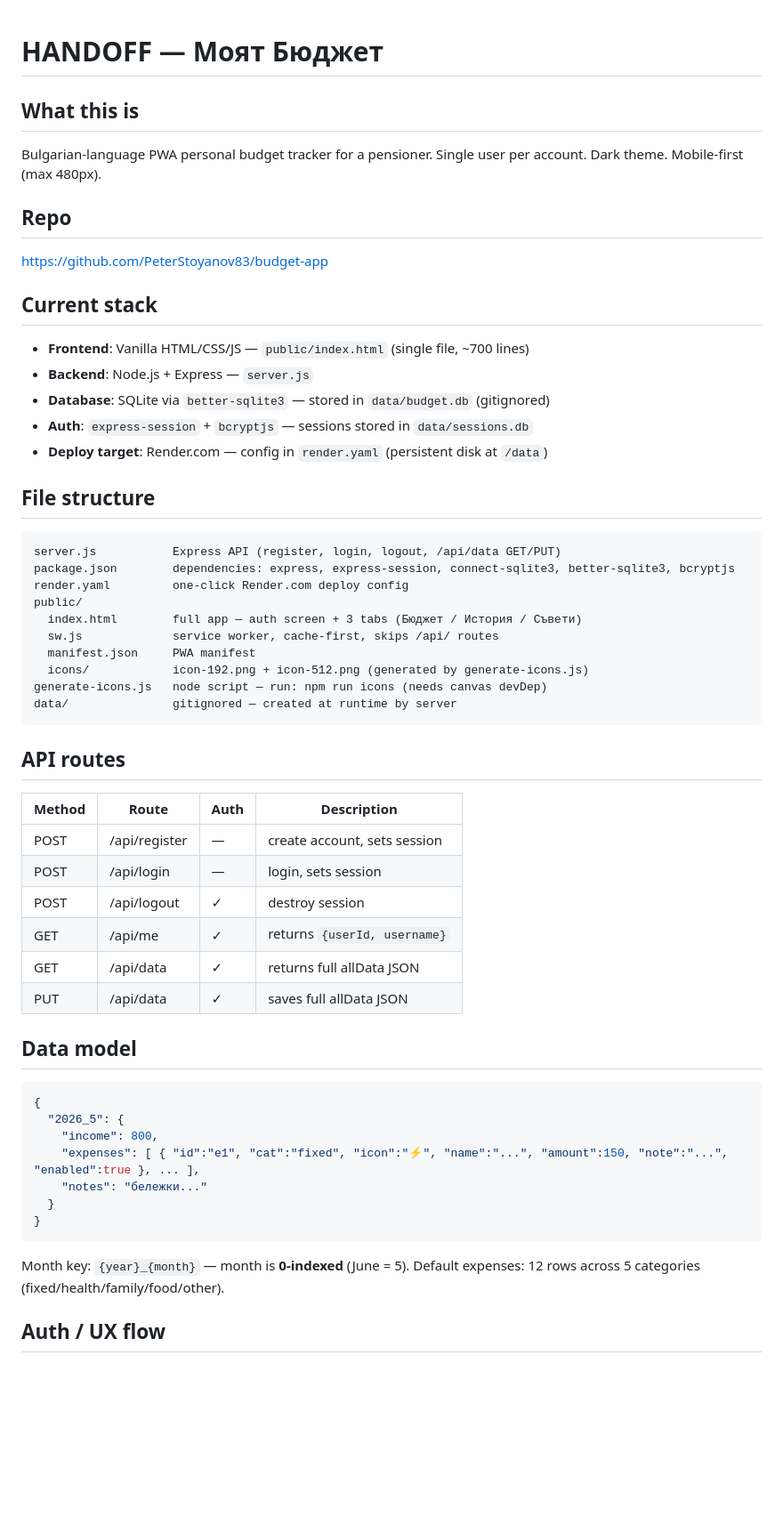
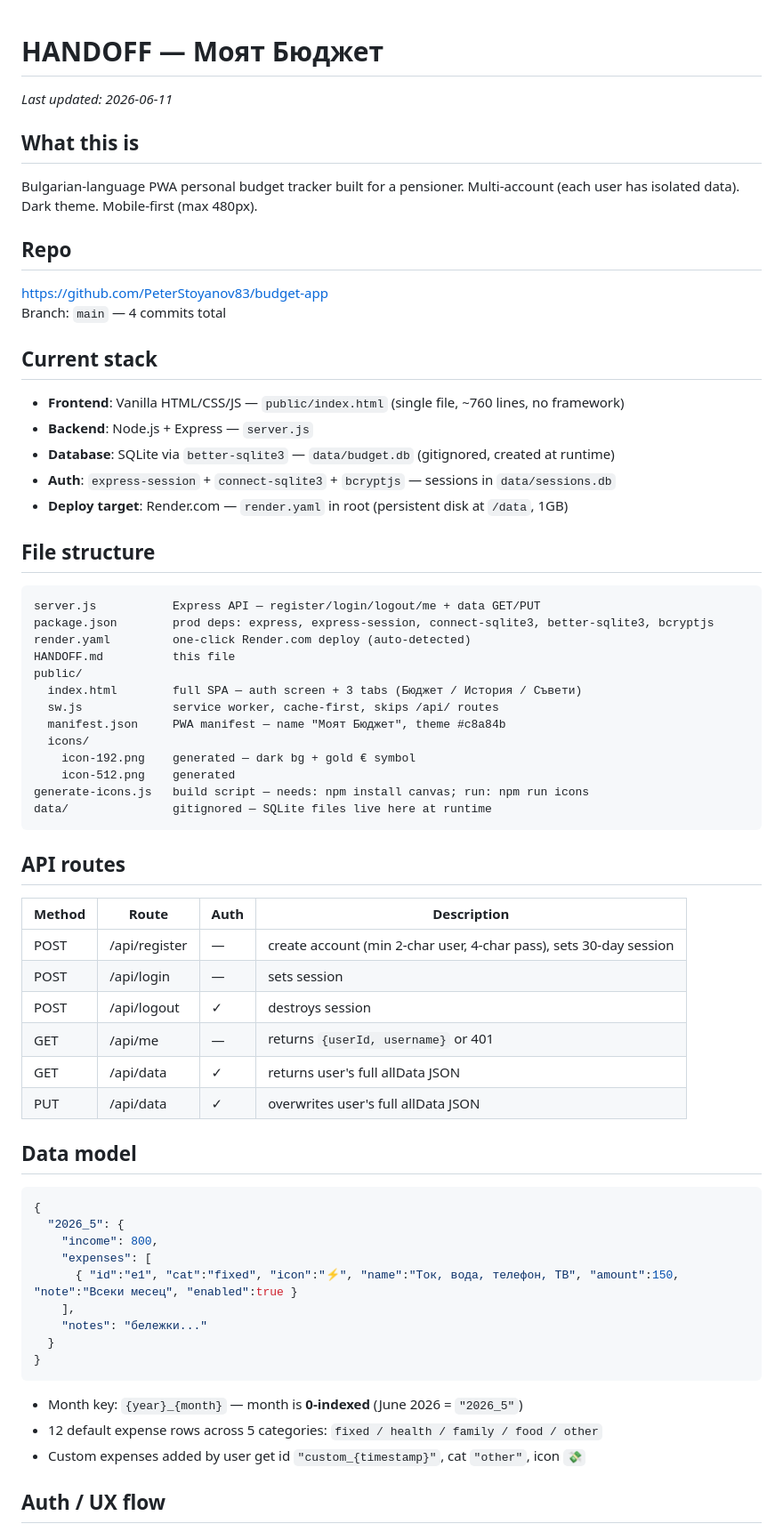
Before and after one commit to PeterStoyanov83/budget-app, a Markdown page: HANDOFF.md, the part around one of its changes. Shown at 89% size. Rendered like a GitHub page; blank space fills up the shorter version.

Commit message:
Update HANDOFF.md with v2 state and session history

````diff
--- a/HANDOFF.md
+++ b/HANDOFF.md
@@ -1,54 +1,63 @@
 # HANDOFF — Моят Бюджет
 
+_Last updated: 2026-06-11_
+
 ## What this is
-Bulgarian-language PWA personal budget tracker for a pensioner.
-Single user per account. Dark theme. Mobile-first (max 480px).
+Bulgarian-language PWA personal budget tracker built for a pensioner.
+Multi-account (each user has isolated data). Dark theme. Mobile-first (max 480px).
 
 ## Repo
 https://github.com/PeterStoyanov83/budget-app
+Branch: `main` — 4 commits total
 
 ## Current stack
-- **Frontend**: Vanilla HTML/CSS/JS — `public/index.html` (single file, ~700 lines)
+- **Frontend**: Vanilla HTML/CSS/JS — `public/index.html` (single file, ~760 lines, no framework)
 - **Backend**: Node.js + Express — `server.js`
-- **Database**: SQLite via `better-sqlite3` — stored in `data/budget.db` (gitignored)
-- **Auth**: `express-session` + `bcryptjs` — sessions stored in `data/sessions.db`
-- **Deploy target**: Render.com — config in `render.yaml` (persistent disk at `/data`)
+- **Database**: SQLite via `better-sqlite3` — `data/budget.db` (gitignored, created at runtime)
+- **Auth**: `express-session` + `connect-sqlite3` + `bcryptjs` — sessions in `data/sessions.db`
+- **Deploy target**: Render.com — `render.yaml` in root (persistent disk at `/data`, 1GB)
 
 ## File structure
 ```
-server.js           Express API (register, login, logout, /api/data GET/PUT)
-package.json        dependencies: express, express-session, connect-sqlite3, better-sqlite3, bcryptjs
-render.yaml         one-click Render.com deploy config
+server.js           Express API — register/login/logout/me + data GET/PUT
+package.json        prod deps: express, express-session, connect-sqlite3, better-sqlite3, bcryptjs
+render.yaml         one-click Render.com deploy (auto-detected)
+HANDOFF.md          this file
 public/
-  index.html        full app — auth screen + 3 tabs (Бюджет / История / Съвети)
+  index.html        full SPA — auth screen + 3 tabs (Бюджет / История / Съвети)
   sw.js             service worker, cache-first, skips /api/ routes
-  manifest.json     PWA manifest
-  icons/            icon-192.png + icon-512.png (generated by generate-icons.js)
-generate-icons.js   node script — run: npm run icons (needs canvas devDep)
-data/               gitignored — created at runtime by server
+  manifest.json     PWA manifest — name "Моят Бюджет", theme #c8a84b
+  icons/
+    icon-192.png    generated — dark bg + gold € symbol
+    icon-512.png    generated
+generate-icons.js   build script — needs: npm install canvas; run: npm run icons
+data/               gitignored — SQLite files live here at runtime
 ```
 
 ## API routes
 | Method | Route | Auth | Description |
 |--------|-------|------|-------------|
-| POST | /api/register | — | create account, sets session |
-| POST | /api/login | — | login, sets session |
-| POST | /api/logout | ✓ | destroy session |
-| GET | /api/me | ✓ | returns `{userId, username}` |
-| GET | /api/data | ✓ | returns full allData JSON |
-| PUT | /api/data | ✓ | saves full allData JSON |
+| POST | /api/register | — | create account (min 2-char user, 4-char pass), sets 30-day session |
+| POST | /api/login | — | sets session |
+| POST | /api/logout | ✓ | destroys session |
+| GET | /api/me | — | returns `{userId, username}` or 401 |
+| GET | /api/data | ✓ | returns user's full allData JSON |
+| PUT | /api/data | ✓ | overwrites user's full allData JSON |
 
 ## Data model
 ```json
 {
   "2026_5": {
     "income": 800,
-    "expenses": [ { "id":"e1", "cat":"fixed", "icon":"⚡", "name":"...", "amount":150, "note":"...", "enabled":true }, ... ],
+    "expenses": [
+      { "id":"e1", "cat":"fixed", "icon":"⚡", "name":"Ток, вода, телефон, ТВ", "amount":150, "note":"Всеки месец", "enabled":true }
+    ],
     "notes": "бележки..."
   }
 }
 ```
-Month key: `{year}_{month}` — month is **0-indexed** (June = 5).
-Default expenses: 12 rows across 5 categories (fixed/health/family/food/other).
+- Month key: `{year}_{month}` — month is **0-indexed** (June 2026 = `"2026_5"`)
+- 12 default expense rows across 5 categories: `fixed / health / family / food / other`
+- Custom expenses added by user get id `"custom_{timestamp}"`, cat `"other"`, icon `💸`
 
 ## Auth / UX flow
````
Also changed, not shown: other parts of HANDOFF.md (+28 -22 lines).
